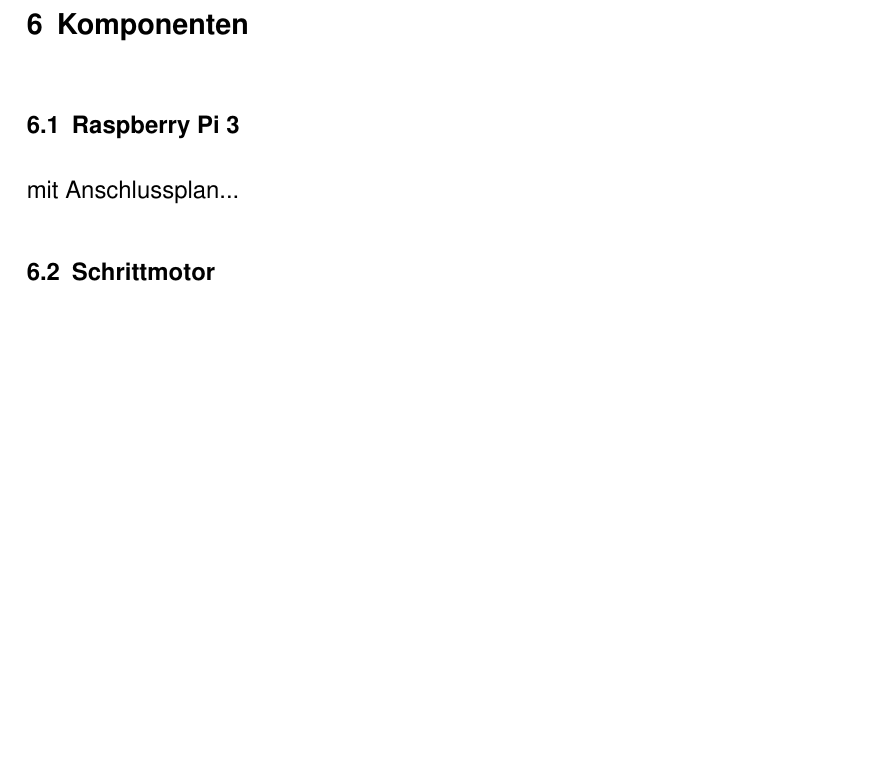
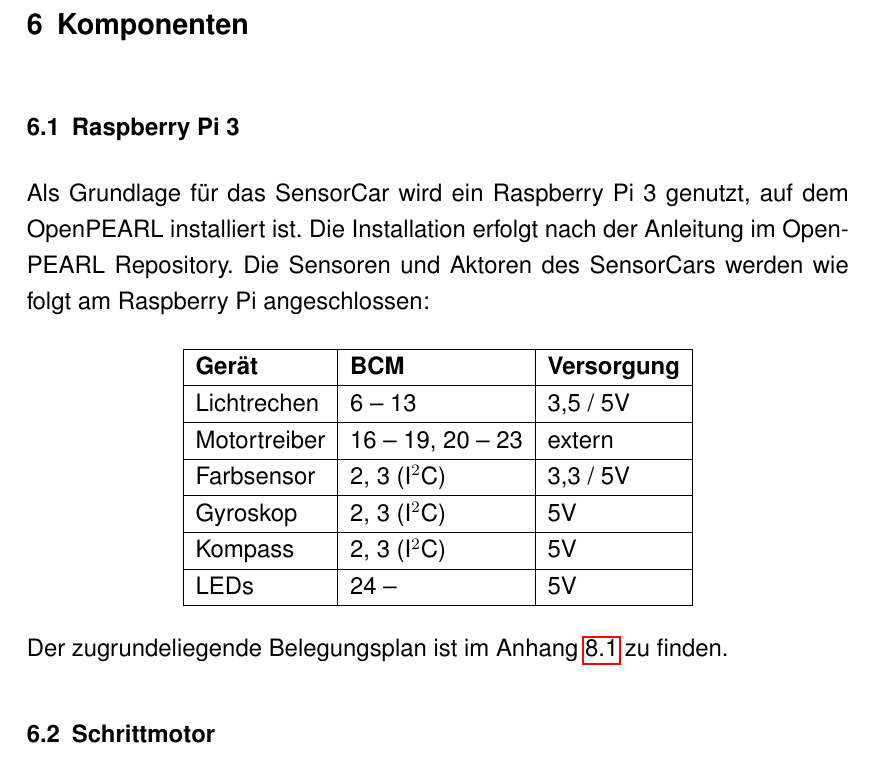
Before and after one commit to OpenPearl-HFUWPV1718/SensorCar, a LaTeX book (Dokumentation/main.tex, which reads Dokumentation/content/komponenten.tex): part of page 15 of 17 before the commit and part of page 15 of 20 after it, cut so that both start at the same text, the shorter picture padded with empty space. Compiled offline with pdfLaTeX.

Commit message:
Anschlussplan in Doku eingefügt

```diff
--- a/Dokumentation/content/komponenten.tex
+++ b/Dokumentation/content/komponenten.tex
@@ -1,6 +1,28 @@
 \chapter{Komponenten}
 \section{Raspberry Pi 3}
-mit Anschlussplan...
+Als Grundlage für das SensorCar wird ein Raspberry Pi 3 genutzt, auf dem OpenPEARL installiert ist. Die Installation erfolgt nach der Anleitung im OpenPEARL Repository. Die Sensoren und Aktoren des SensorCars werden wie folgt am Raspberry Pi angeschlossen:
+
+\begin{center}
+\begin{tabular}{|l|l|l|}
+	\hline
+	\textbf{Gerät} & \textbf{BCM} & \textbf{Versorgung}\\
+	\hline
+	Lichtrechen & 6 -- 13 & 3,5 / 5V\\
+	\hline
+	Motortreiber& 16 -- 19, 20 -- 23 & extern\\
+	\hline
+	Farbsensor & 2, 3 (I$^2$C) & 3,3 / 5V\\
+	\hline
+	Gyroskop & 2, 3 (I$^2$C) & 5V\\
+	\hline
+	Kompass & 2, 3 (I$^2$C) & 5V\\
+	\hline
+	LEDs & 24 -- & 5V\\
+	\hline
+\end{tabular}\\
+\end{center}
+Der zugrundeliegende Belegungsplan ist im Anhang \ref{Belegungsplan} zu finden.
+
 
 \section{Schrittmotor}
 Die Schrittmotoren werden jeweils über einen Motortreiber und vier GPIO-Pins des Raspberry Pi angesteuert. Energie erhält der Motor durch ein an den Treiber angeschlossenes Netzteil mit 12V Gleichstrom. Durch Alternieren der Bits an den vier GPIO-Pins wird der Schrittmotor um jeweils einen Schritt bewegt.
```
Also changed, not shown: Dokumentation/content/anhang.tex (added, +6 -0 lines), Dokumentation/main.tex (+1 -0 lines), Dokumentation/content/pictures/raspberrypins.png (added), Dokumentation/main.pdf, 2 other files.
